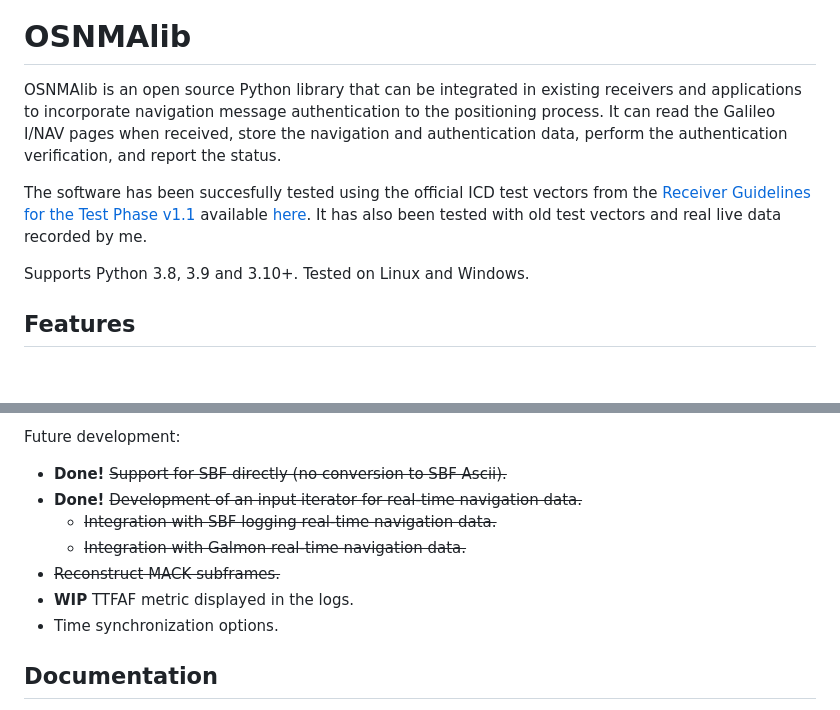
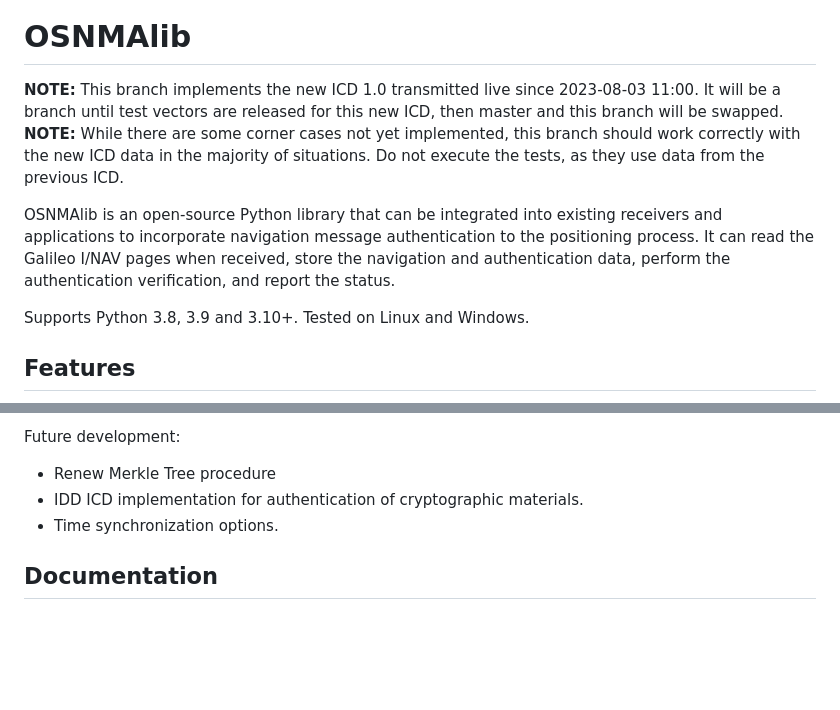
Before and after one commit to Algafix/OSNMA, a Markdown page: README.md, 2 parts joined by grey strips. Rendered like a GitHub page; blank space fills up the shorter version.

```diff
--- a/README.md
+++ b/README.md
@@ -6,11 +6,13 @@
 OSNMAlib
 ========
 
-OSNMAlib is an open source Python library that can be integrated in existing receivers and applications to incorporate
+**NOTE:** This branch implements the new ICD 1.0 transmitted live since 2023-08-03 11:00. It will be a branch until test vectors are released for this new ICD, then master and this branch will be swapped.
+**NOTE:** While there are some corner cases not yet implemented, this branch should work correctly with the new ICD data in the majority of situations. Do not execute the tests, as they use data from the previous ICD.
+
+
+OSNMAlib is an open-source Python library that can be integrated into existing receivers and applications to incorporate
 navigation message authentication to the positioning process. It can read the Galileo I/NAV pages when received, store
 the navigation and authentication data, perform the authentication verification, and report the status.
-
-The software has been succesfully tested using the official ICD test vectors from the [Receiver Guidelines for the Test Phase v1.1](https://www.gsc-europa.eu/sites/default/files/sites/all/files/Galileo_OSNMA_Receiver_Guidelines_for_the_Test_Phase_v1.1.pdf) available [here](https://www.gsc-europa.eu/sites/default/files/sites/all/files/osnma_annex_2.zip). It has also been tested with old test vectors and real live data recorded by me.
 
 Supports Python 3.8, 3.9 and 3.10+. Tested on Linux and Windows.
 
@@ -46,12 +48,8 @@ Current data **format supported**:
 
 Future development:
 
-  * **Done!** ~~Support for SBF directly (no conversion to SBF Ascii).~~
-  * **Done!** ~~Development of an input iterator for real-time navigation data.~~
-    * ~~Integration with SBF logging real-time navigation data.~~
-    * ~~Integration with Galmon real-time navigation data.~~
-  *  ~~Reconstruct MACK subframes.~~
-  * **WIP** TTFAF metric displayed in the logs.
+  * Renew Merkle Tree procedure
+  * IDD ICD implementation for authentication of cryptographic materials.
   * Time synchronization options.
 
 Documentation
```
